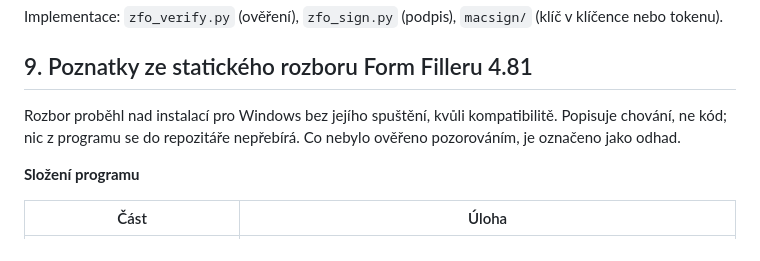
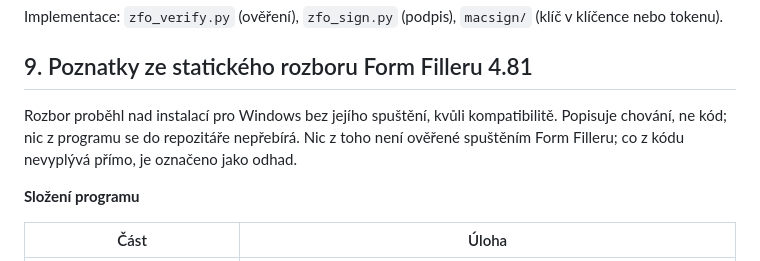
Before and after one commit to arosis/blanketa, a Markdown page: docs/zfo-format.md, the part around one of its changes. Drawn GitHub-style.

Commit message:
Say plainly that nothing in the Form Filler notes was observed by running it
Section 4 now points to the unconfirmed noclean mode, the warning output and the default second argument of XSLCheck.

```diff
--- a/docs/zfo-format.md
+++ b/docs/zfo-format.md
@@ -135,7 +135,7 @@ Implementace: `zfo_verify.py` (ověření), `zfo_sign.py` (podpis), `macsign/` (
 
 ## 9. Poznatky ze statického rozboru Form Filleru 4.81
 
-Rozbor proběhl nad instalací pro Windows bez jejího spuštění, kvůli kompatibilitě. Popisuje chování, ne kód; nic z programu se do repozitáře nepřebírá. Co nebylo ověřeno pozorováním, je označeno jako odhad.
+Rozbor proběhl nad instalací pro Windows bez jejího spuštění, kvůli kompatibilitě. Popisuje chování, ne kód; nic z programu se do repozitáře nepřebírá. Nic z toho není ověřené spuštěním Form Filleru; co z kódu nevyplývá přímo, je označeno jako odhad.
 
 **Složení programu**
 
```
Also changed, not shown: other parts of docs/zfo-format.md (+1 -1 lines).
